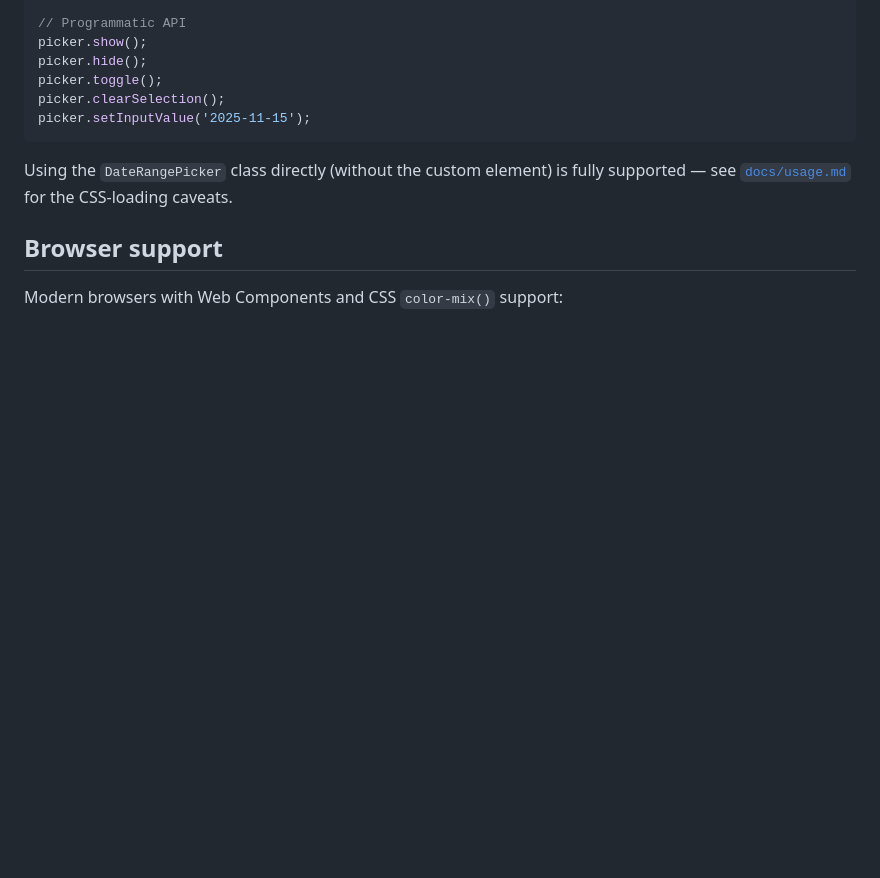
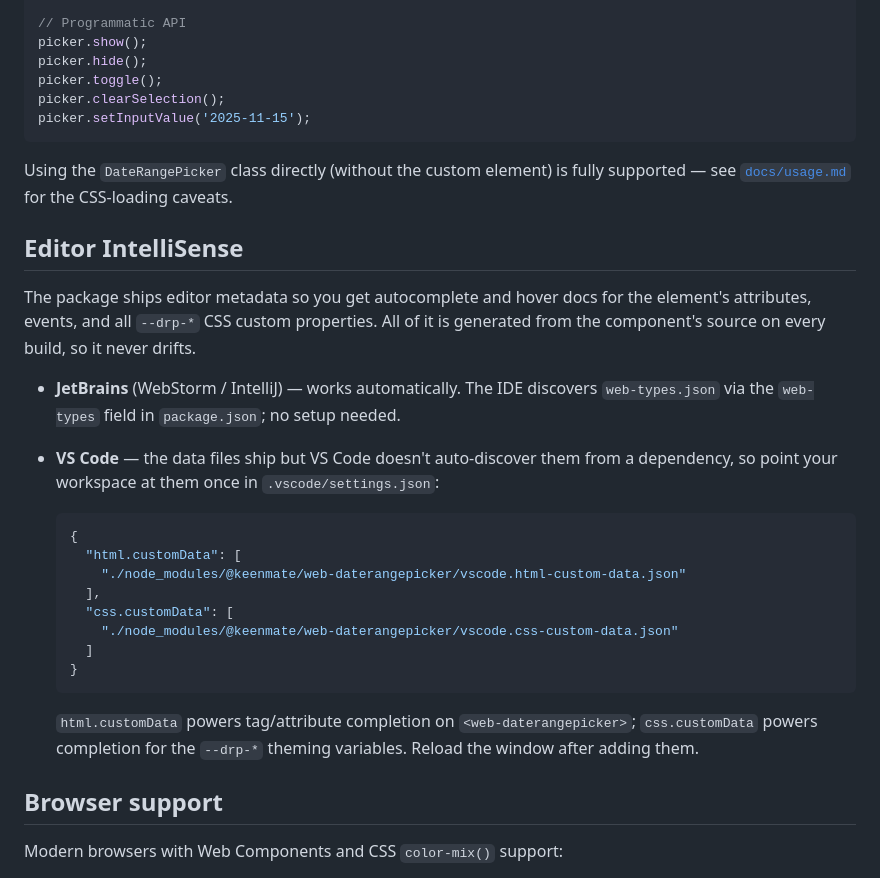
Before and after one commit to KeenMate/web-daterangepicker, a Markdown page: README.md, the part around the change. GitHub-like rendering; blank space fills up the shorter version.

Commit message:
docs(readme): add Editor IntelliSense section (JetBrains auto, VS Code opt-in)
The package ships web-types.json (JetBrains, auto-discovered) plus VS Code
html/css custom-data files covering attributes, events, and all 293 --drp-*
CSS variables. VS Code needs a one-time .vscode/settings.json pointer since it
doesn't auto-discover custom-data from a dependency — document the snippet.

Co-Authored-By: Claude Opus 4.8 (1M context) <noreply@anthropic.com>

````diff
--- a/README.md
+++ b/README.md
@@ -140,6 +140,32 @@ Using the `DateRangePicker` class directly (without the custom
 element) is fully supported — see [`docs/usage.md`](./docs/usage.md#javascript-instantiation-datepickerangepicker-class)
 for the CSS-loading caveats.
 
+## Editor IntelliSense
+
+The package ships editor metadata so you get autocomplete and hover docs for the
+element's attributes, events, and all `--drp-*` CSS custom properties. All of it
+is generated from the component's source on every build, so it never drifts.
+
+- **JetBrains** (WebStorm / IntelliJ) — works automatically. The IDE discovers
+  `web-types.json` via the `web-types` field in `package.json`; no setup needed.
+- **VS Code** — the data files ship but VS Code doesn't auto-discover them from a
+  dependency, so point your workspace at them once in `.vscode/settings.json`:
+
+  ```json
+  {
+    "html.customData": [
+      "./node_modules/@keenmate/web-daterangepicker/vscode.html-custom-data.json"
+    ],
+    "css.customData": [
+      "./node_modules/@keenmate/web-daterangepicker/vscode.css-custom-data.json"
+    ]
+  }
+  ```
+
+  `html.customData` powers tag/attribute completion on `<web-daterangepicker>`;
+  `css.customData` powers completion for the `--drp-*` theming variables. Reload
+  the window after adding them.
+
 ## Browser support
 
 Modern browsers with Web Components and CSS `color-mix()` support:
````
